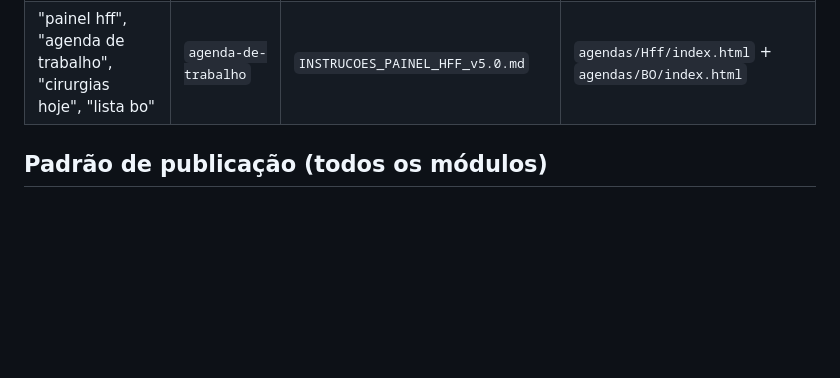
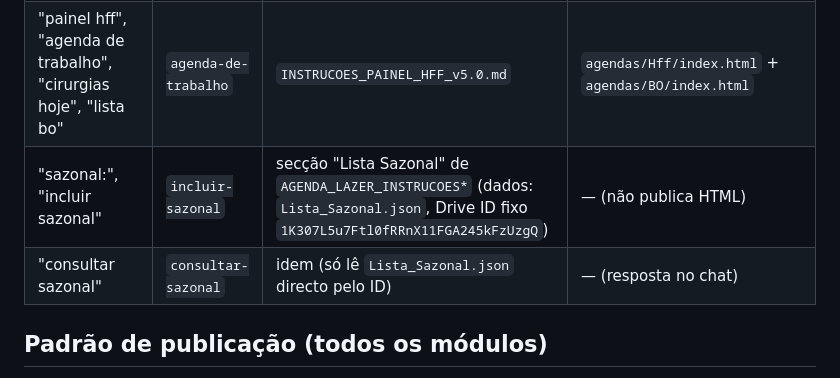
Before and after one commit to rafaielcc/personal-system, a Markdown page: agendas/CLAUDE.md, the part around the change. Drawn GitHub-style; blank space fills up the shorter version.

Commit message:
Adicionar skills incluir-sazonal e consultar-sazonal (Lista Sazonal)
Novos skills-ponteiro para a Lista Sazonal (eventos/actividades anuais
recorrentes, ex. Estoril Open, Feira da Luz). Lógica de captura vive na
secção "Lista Sazonal" do AGENDA_LAZER_INSTRUCOES (Drive), não aqui.

Co-Authored-By: Claude Sonnet 5 <noreply@anthropic.com>
Claude-Session: https://claude.ai/code/session_01XdmP3uahucbZH5MXdBvPPE

```diff
--- a/agendas/CLAUDE.md
+++ b/agendas/CLAUDE.md
@@ -34,6 +34,8 @@ Todos os documentos de instrução dos módulos da Agenda (e o `SYSTEM_PROMPT_v6
 | "bom dia", "briefing", "gera o briefing", "briefing para amanhã" | `briefing` | `BRIEFING_DIARIO_v12.1.md` (ou mais recente) | `agendas/briefing/index.html` |
 | "agenda de lazer", "eventos em Lisboa", "o que há para fazer" | `agenda-de-lazer` | `AGENDA_LAZER_INSTRUCOES*` (mais recente, sem sufixo fixo — ver nota acima) | `agendas/lazer/index.html` |
 | "painel hff", "agenda de trabalho", "cirurgias hoje", "lista bo" | `agenda-de-trabalho` | `INSTRUCOES_PAINEL_HFF_v5.0.md` | `agendas/Hff/index.html` + `agendas/BO/index.html` |
+| "sazonal:", "incluir sazonal" | `incluir-sazonal` | secção "Lista Sazonal" de `AGENDA_LAZER_INSTRUCOES*` (dados: `Lista_Sazonal.json`, Drive ID fixo `1K307L5u7Ftl0fRRnX11FGA245kFzUzgQ`) | — (não publica HTML) |
+| "consultar sazonal" | `consultar-sazonal` | idem (só lê `Lista_Sazonal.json` directo pelo ID) | — (resposta no chat) |
 
 ## Padrão de publicação (todos os módulos)
 
```
Also changed, not shown: 2 other files.
